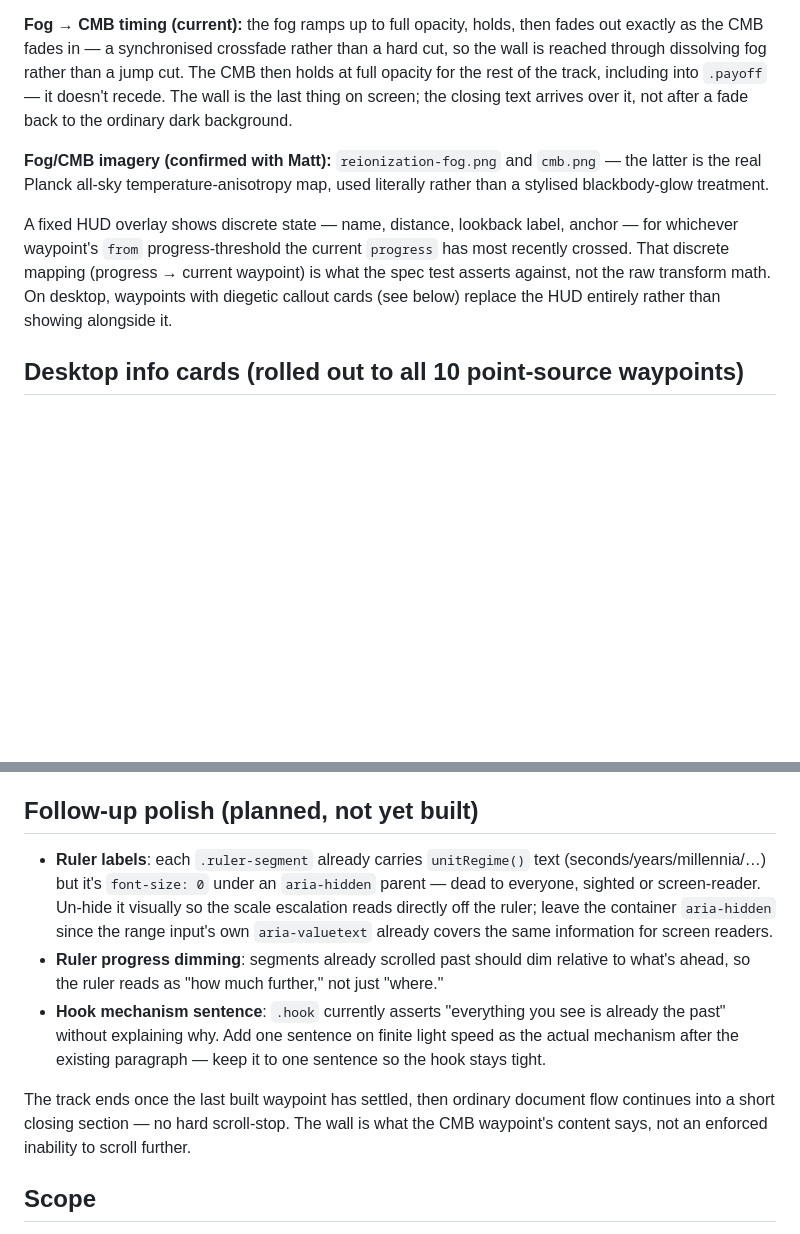
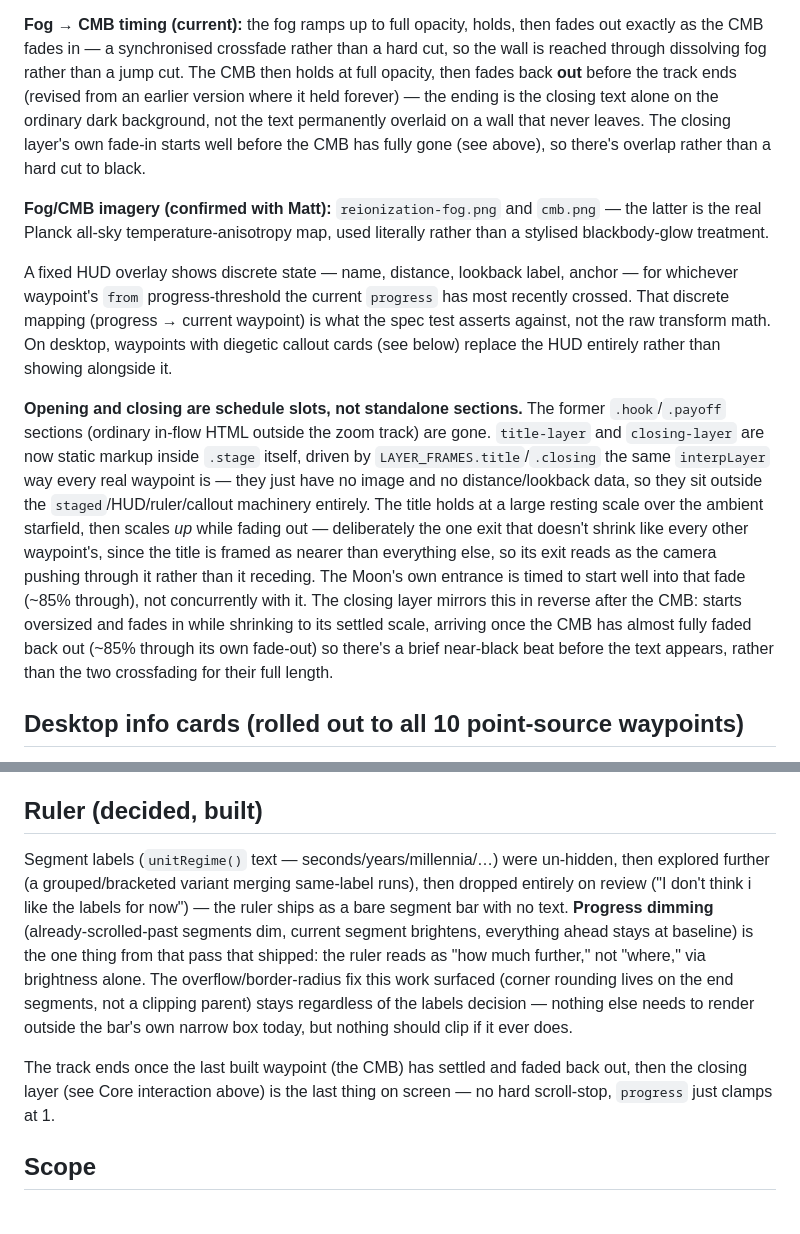
Before and after one commit to comp4020-agentic-coding-studio/comp4020-ass1-mattxreynolds, a Markdown page: PLAN.md, 2 parts joined by grey strips. GitHub-like rendering; blank space fills up the shorter version.

Commit message:
Bring PLAN.md/TASKS.md up to date with the actual shipped state
PLAN.md's "Core interaction" section still described standalone
.hook/.payoff sections and a CMB that holds forever — both superseded
by the title/closing schedule-slot layers and the CMB fade-out. Backfill
TASKS.md's collapsed history for the schedule generator, card
damped-scale, title/closing layers, and the Sagittarius A* fix, none of
which had been collapsed when their commits landed.

Co-Authored-By: Claude Sonnet 5 <noreply@anthropic.com>

```diff
--- a/PLAN.md
+++ b/PLAN.md
@@ -53,10 +53,12 @@ history for the veil version.)
 **Fog → CMB timing (current):** the fog ramps up to full opacity, holds, then
 fades out exactly as the CMB fades in — a synchronised crossfade rather than
 a hard cut, so the wall is reached through dissolving fog rather than a jump
-cut. The CMB then holds at full opacity for the rest of the track, including
-into `.payoff` — it doesn't recede. The wall is the last thing on screen; the
-closing text arrives over it, not after a fade back to the ordinary dark
-background.
+cut. The CMB then holds at full opacity, then fades back **out** before the
+track ends (revised from an earlier version where it held forever) — the
+ending is the closing text alone on the ordinary dark background, not the
+text permanently overlaid on a wall that never leaves. The closing layer's
+own fade-in starts well before the CMB has fully gone (see above), so there's
+overlap rather than a hard cut to black.
 
 **Fog/CMB imagery (confirmed with Matt):** `reionization-fog.png` and
 `cmb.png` — the latter is the real Planck all-sky temperature-anisotropy map,
@@ -68,6 +70,24 @@ anchor — for whichever waypoint's `from` progress-threshold the current
 current waypoint) is what the spec test asserts against, not the raw
 transform math. On desktop, waypoints with diegetic callout cards (see below)
 replace the HUD entirely rather than showing alongside it.
+
+**Opening and closing are schedule slots, not standalone sections.** The
+former `.hook`/`.payoff` sections (ordinary in-flow HTML outside the zoom
+track) are gone. `title-layer` and `closing-layer` are now static markup
+inside `.stage` itself, driven by `LAYER_FRAMES.title`/`.closing` the same
+`interpLayer` way every real waypoint is — they just have no image and no
+distance/lookback data, so they sit outside the `staged`/HUD/ruler/callout
+machinery entirely. The title holds at a large resting scale over the ambient
+starfield, then scales *up* while fading out — deliberately the one exit that
+doesn't shrink like every other waypoint's, since the title is framed as
+nearer than everything else, so its exit reads as the camera pushing through
+it rather than it receding. The Moon's own entrance is timed to start well
+into that fade (~85% through), not concurrently with it. The closing layer
+mirrors this in reverse after the CMB: starts oversized and fades in while
+shrinking to its settled scale, arriving once the CMB has almost fully faded
+back out (~85% through its own fade-out) so there's a brief near-black beat
+before the text appears, rather than the two crossfading for their full
+length.
 
 ## Desktop info cards (rolled out to all 10 point-source waypoints)
 
@@ -155,26 +175,23 @@ for JADES-GS-z14-0 trimmed to drop a clause duplicating `whatIsIt` ("one of
 the first galaxies to ever form") now that both sit on the same
 always-visible card.
 
-## Follow-up polish (planned, not yet built)
+## Ruler (decided, built)
 
-- **Ruler labels**: each `.ruler-segment` already carries `unitRegime()` text
-  (seconds/years/millennia/…) but it's `font-size: 0` under an `aria-hidden`
-  parent — dead to everyone, sighted or screen-reader. Un-hide it visually so
-  the scale escalation reads directly off the ruler; leave the container
-  `aria-hidden` since the range input's own `aria-valuetext` already covers
-  the same information for screen readers.
-- **Ruler progress dimming**: segments already scrolled past should dim
-  relative to what's ahead, so the ruler reads as "how much further," not
-  just "where."
-- **Hook mechanism sentence**: `.hook` currently asserts "everything you see
-  is already the past" without explaining why. Add one sentence on finite
-  light speed as the actual mechanism after the existing paragraph — keep it
-  to one sentence so the hook stays tight.
+Segment labels (`unitRegime()` text — seconds/years/millennia/…) were
+un-hidden, then explored further (a grouped/bracketed variant merging
+same-label runs), then dropped entirely on review ("I don't think i like the
+labels for now") — the ruler ships as a bare segment bar with no text.
+**Progress dimming** (already-scrolled-past segments dim, current segment
+brightens, everything ahead stays at baseline) is the one thing from that
+pass that shipped: the ruler reads as "how much further," not "where," via
+brightness alone. The overflow/border-radius fix this work surfaced (corner
+rounding lives on the end segments, not a clipping parent) stays regardless
+of the labels decision — nothing else needs to render outside the bar's own
+narrow box today, but nothing should clip if it ever does.
 
-The track ends once the last built waypoint has settled, then ordinary
-document flow continues into a short closing section — no hard scroll-stop.
-The wall is what the CMB waypoint's content says, not an enforced inability
-to scroll further.
+The track ends once the last built waypoint (the CMB) has settled and faded
+back out, then the closing layer (see Core interaction above) is the last
+thing on screen — no hard scroll-stop, `progress` just clamps at 1.
 
 ## Scope
 
```
Also changed, not shown: TASKS.md (+38 -1 lines).
